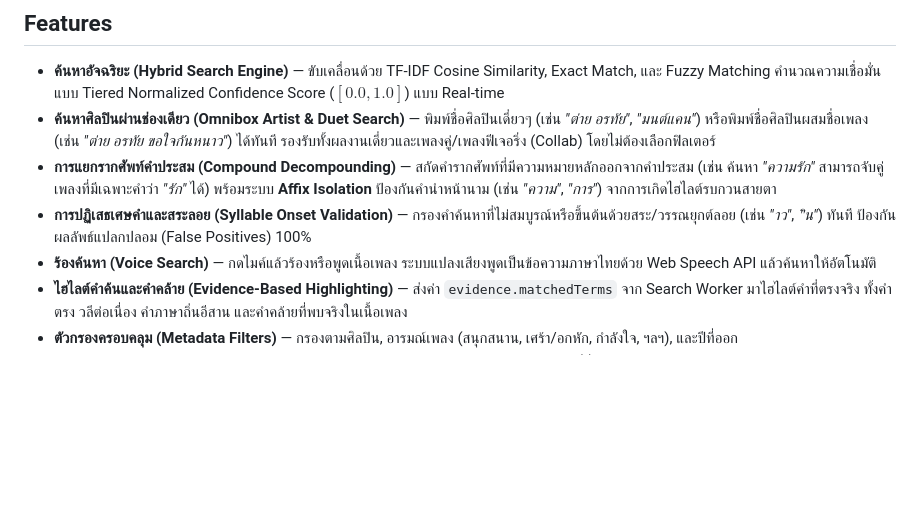
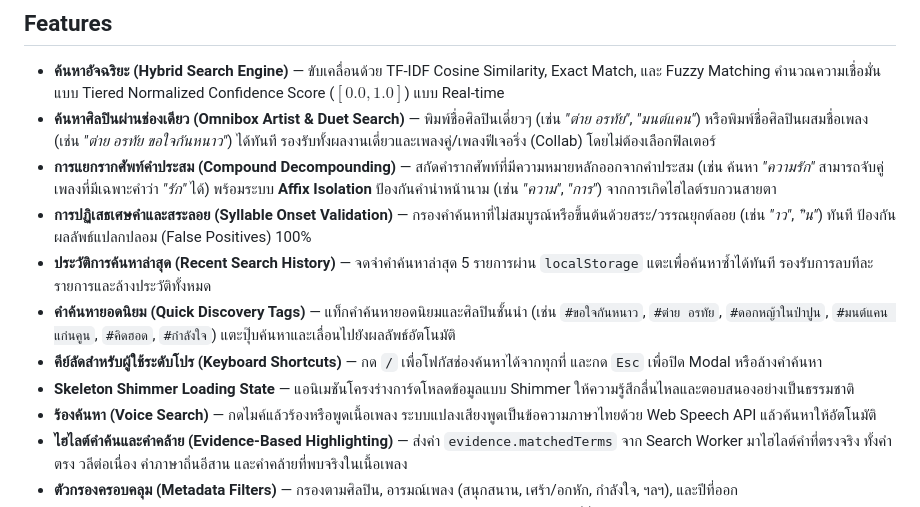
Before and after one commit to cha-yen/thungara, a Markdown page: README.md, the part around the change. Drawn GitHub-style; blank space fills up the shorter version.

Commit message:
docs: document keyboard shortcuts and search discovery in README

```diff
--- a/README.md
+++ b/README.md
@@ -8,6 +8,10 @@
 - **ค้นหาศิลปินผ่านช่องเดียว (Omnibox Artist & Duet Search)** — พิมพ์ชื่อศิลปินเดี่ยวๆ (เช่น *"ต่าย อรทัย"*, *"มนต์แคน"*) หรือพิมพ์ชื่อศิลปินผสมชื่อเพลง (เช่น *"ต่าย อรทัย ขอใจกันหนาว"*) ได้ทันที รองรับทั้งผลงานเดี่ยวและเพลงคู่/เพลงฟีเจอริ่ง (Collab) โดยไม่ต้องเลือกฟิลเตอร์
 - **การแยกรากศัพท์คำประสม (Compound Decompounding)** — สกัดคำรากศัพท์ที่มีความหมายหลักออกจากคำประสม (เช่น ค้นหา *"ความรัก"* สามารถจับคู่เพลงที่มีเฉพาะคำว่า *"รัก"* ได้) พร้อมระบบ **Affix Isolation** ป้องกันคำนำหน้านาม (เช่น *"ความ"*, *"การ"*) จากการเกิดไฮไลต์รบกวนสายตา
 - **การปฏิเสธเศษคำและสระลอย (Syllable Onset Validation)** — กรองคำค้นหาที่ไม่สมบูรณ์หรือขึ้นต้นด้วยสระ/วรรณยุกต์ลอย (เช่น *"าว"*, *"ิน"*) ทันที ป้องกันผลลัพธ์แปลกปลอม (False Positives) 100%
+- **ประวัติการค้นหาล่าสุด (Recent Search History)** — จดจำคำค้นหาล่าสุด 5 รายการผ่าน `localStorage` แตะเพื่อค้นหาซ้ำได้ทันที รองรับการลบทีละรายการและล้างประวัติทั้งหมด
+- **คำค้นหายอดนิยม (Quick Discovery Tags)** — แท็กคำค้นหายอดนิยมและศิลปินชั้นนำ (เช่น `#ขอใจกันหนาว`, `#ต่าย อรทัย`, `#ดอกหญ้าในป่าปูน`, `#มนต์แคน แก่นคูน`, `#คิดฮอด`, `#กำลังใจ`) แตะปุ๊บค้นหาและเลื่อนไปยังผลลัพธ์อัตโนมัติ
+- **คีย์ลัดสำหรับผู้ใช้ระดับโปร (Keyboard Shortcuts)** — กด `/` เพื่อโฟกัสช่องค้นหาได้จากทุกที่ และกด `Esc` เพื่อปิด Modal หรือล้างคำค้นหา
+- **Skeleton Shimmer Loading State** — แอนิเมชันโครงร่างการ์ดโหลดข้อมูลแบบ Shimmer ให้ความรู้สึกลื่นไหลและตอบสนองอย่างเป็นธรรมชาติ
 - **ร้องค้นหา (Voice Search)** — กดไมค์แล้วร้องหรือพูดเนื้อเพลง ระบบแปลงเสียงพูดเป็นข้อความภาษาไทยด้วย Web Speech API แล้วค้นหาให้อัตโนมัติ
 - **ไฮไลต์คำค้นและคำคล้าย (Evidence-Based Highlighting)** — ส่งค่า `evidence.matchedTerms` จาก Search Worker มาไฮไลต์คำที่ตรงจริง ทั้งคำตรง วลีต่อเนื่อง คำภาษาถิ่นอีสาน และคำคล้ายที่พบจริงในเนื้อเพลง
 - **ตัวกรองครอบคลุม (Metadata Filters)** — กรองตามศิลปิน, อารมณ์เพลง (สนุกสนาน, เศร้า/อกหัก, กำลังใจ, ฯลฯ), และปีที่ออก
```
